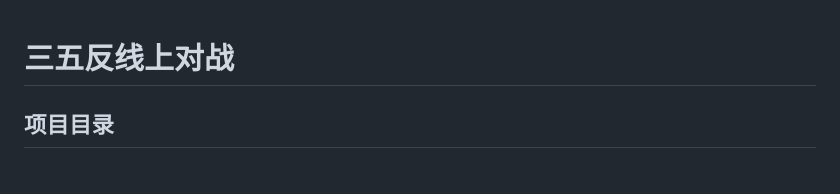
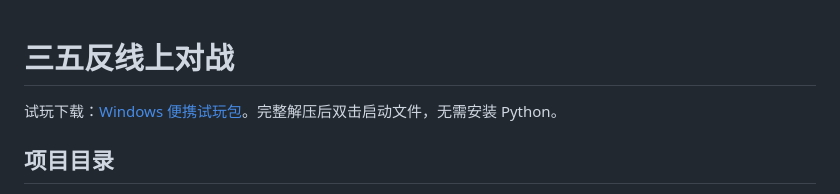
Before and after one commit to yanmoqin/sanwufan, a Markdown page: README.md, the part around the change. Rendered like a GitHub page.

Commit message:
Add portable download entry

```diff
--- a/README.md
+++ b/README.md
@@ -1,4 +1,6 @@
 # 三五反线上对战
+
+试玩下载：[Windows 便携试玩包](https://github.com/yanmoqin/sanwufan/releases/latest)。完整解压后双击启动文件，无需安装 Python。
 
 ## 项目目录
 
```
